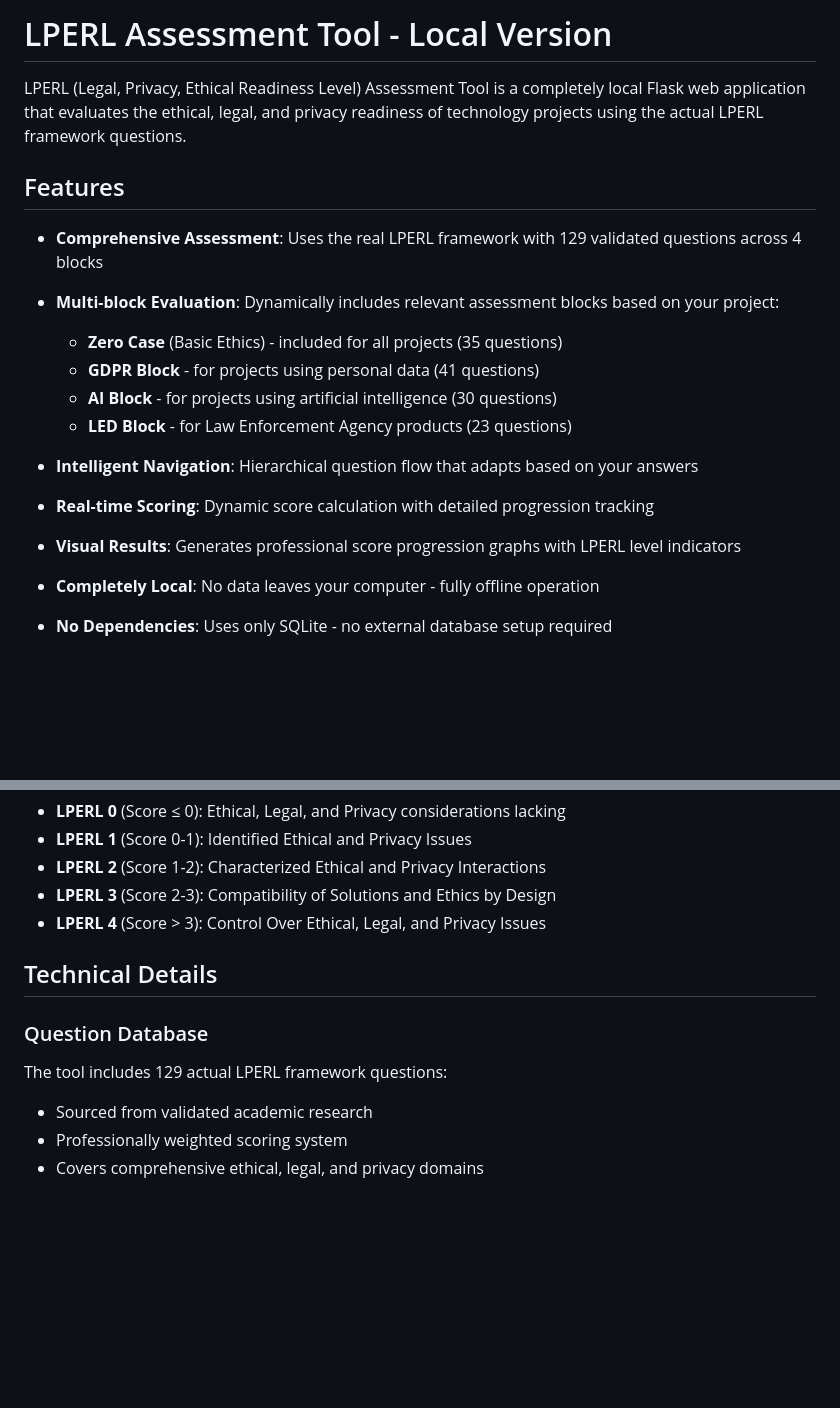
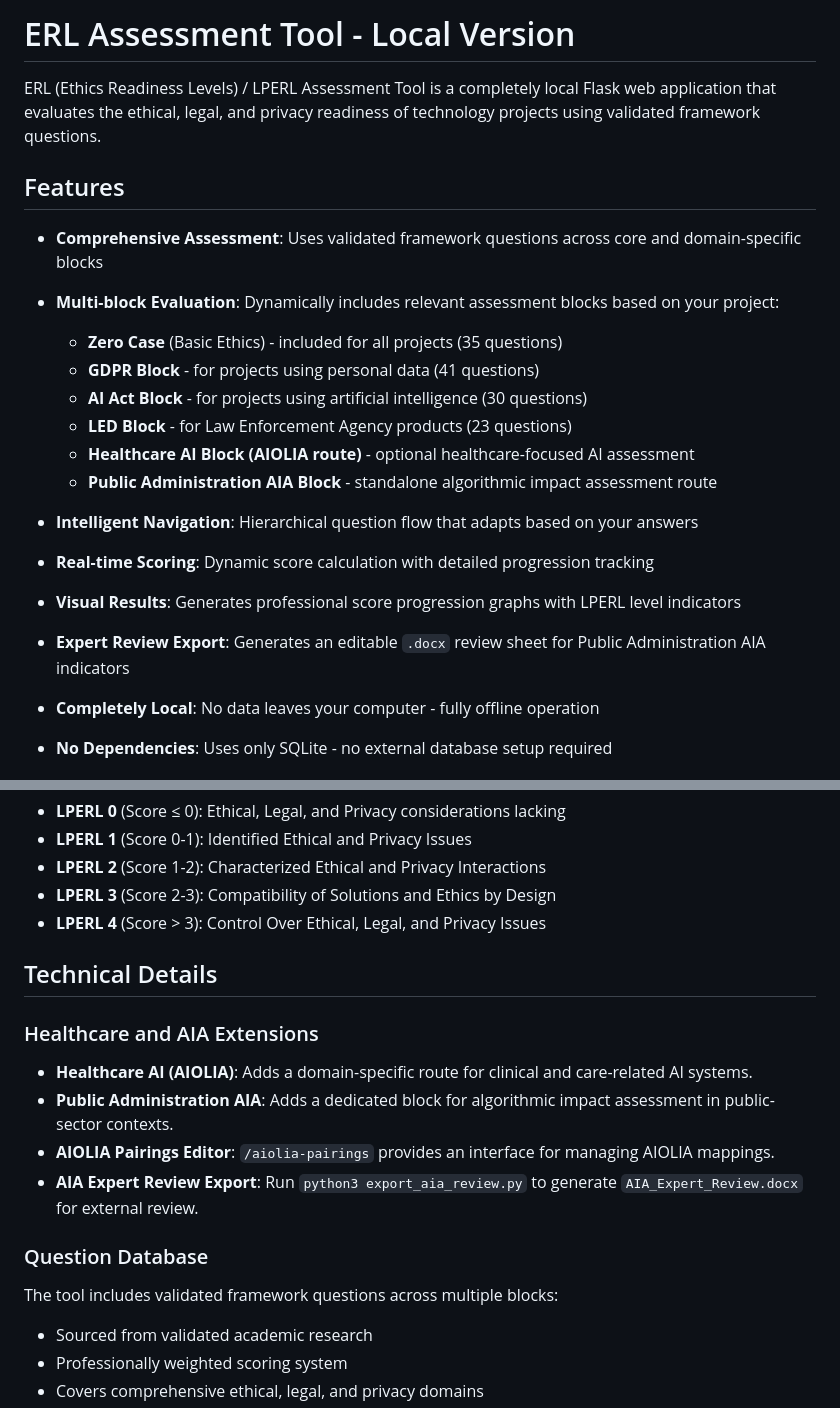
Before and after one commit to LA-NS/ethics-readiness-levels, a Markdown page: README.md, 2 parts joined by grey strips. Drawn GitHub-style; blank space fills up the shorter version.

Commit message:
docs: update README for healthcare AI and AIA routes
Document the new healthcare AI and public administration AIA assessment paths, plus the AIA expert review DOCX export workflow.

Co-authored-by: Cursor <cursoragent@cursor.com>

```diff
--- a/README.md
+++ b/README.md
@@ -1,19 +1,22 @@
-# LPERL Assessment Tool - Local Version
+# ERL Assessment Tool - Local Version
 
-LPERL (Legal, Privacy, Ethical Readiness Level) Assessment Tool is a completely local Flask web application that evaluates the ethical, legal, and privacy readiness of technology projects using the actual LPERL framework questions.
+ERL (Ethics Readiness Levels) / LPERL Assessment Tool is a completely local Flask web application that evaluates the ethical, legal, and privacy readiness of technology projects using validated framework questions.
 
 ## Features
 
-- **Comprehensive Assessment**: Uses the real LPERL framework with 129 validated questions across 4 blocks
+- **Comprehensive Assessment**: Uses validated framework questions across core and domain-specific blocks
 - **Multi-block Evaluation**: Dynamically includes relevant assessment blocks based on your project:
   - **Zero Case** (Basic Ethics) - included for all projects (35 questions)
   - **GDPR Block** - for projects using personal data (41 questions)
-  - **AI Block** - for projects using artificial intelligence (30 questions)
+  - **AI Act Block** - for projects using artificial intelligence (30 questions)
   - **LED Block** - for Law Enforcement Agency products (23 questions)
+  - **Healthcare AI Block (AIOLIA route)** - optional healthcare-focused AI assessment
+  - **Public Administration AIA Block** - standalone algorithmic impact assessment route
 
 - **Intelligent Navigation**: Hierarchical question flow that adapts based on your answers
 - **Real-time Scoring**: Dynamic score calculation with detailed progression tracking
 - **Visual Results**: Generates professional score progression graphs with LPERL level indicators
+- **Expert Review Export**: Generates an editable `.docx` review sheet for Public Administration AIA indicators
 - **Completely Local**: No data leaves your computer - fully offline operation
 - **No Dependencies**: Uses only SQLite - no external database setup required
 
@@ -86,8 +92,14 @@ The tool uses hierarchical question navigation:
 
 ## Technical Details
 
+### Healthcare and AIA Extensions
+- **Healthcare AI (AIOLIA)**: Adds a domain-specific route for clinical and care-related AI systems.
+- **Public Administration AIA**: Adds a dedicated block for algorithmic impact assessment in public-sector contexts.
+- **AIOLIA Pairings Editor**: `/aiolia-pairings` provides an interface for managing AIOLIA mappings.
+- **AIA Expert Review Export**: Run `python3 export_aia_review.py` to generate `AIA_Expert_Review.docx` for external review.
+
 ### Question Database
-The tool includes 129 actual LPERL framework questions:
+The tool includes validated framework questions across multiple blocks:
 - Sourced from validated academic research
 - Professionally weighted scoring system
 - Covers comprehensive ethical, legal, and privacy domains
```
Also changed, not shown: other parts of README.md (+4 -1 lines).
